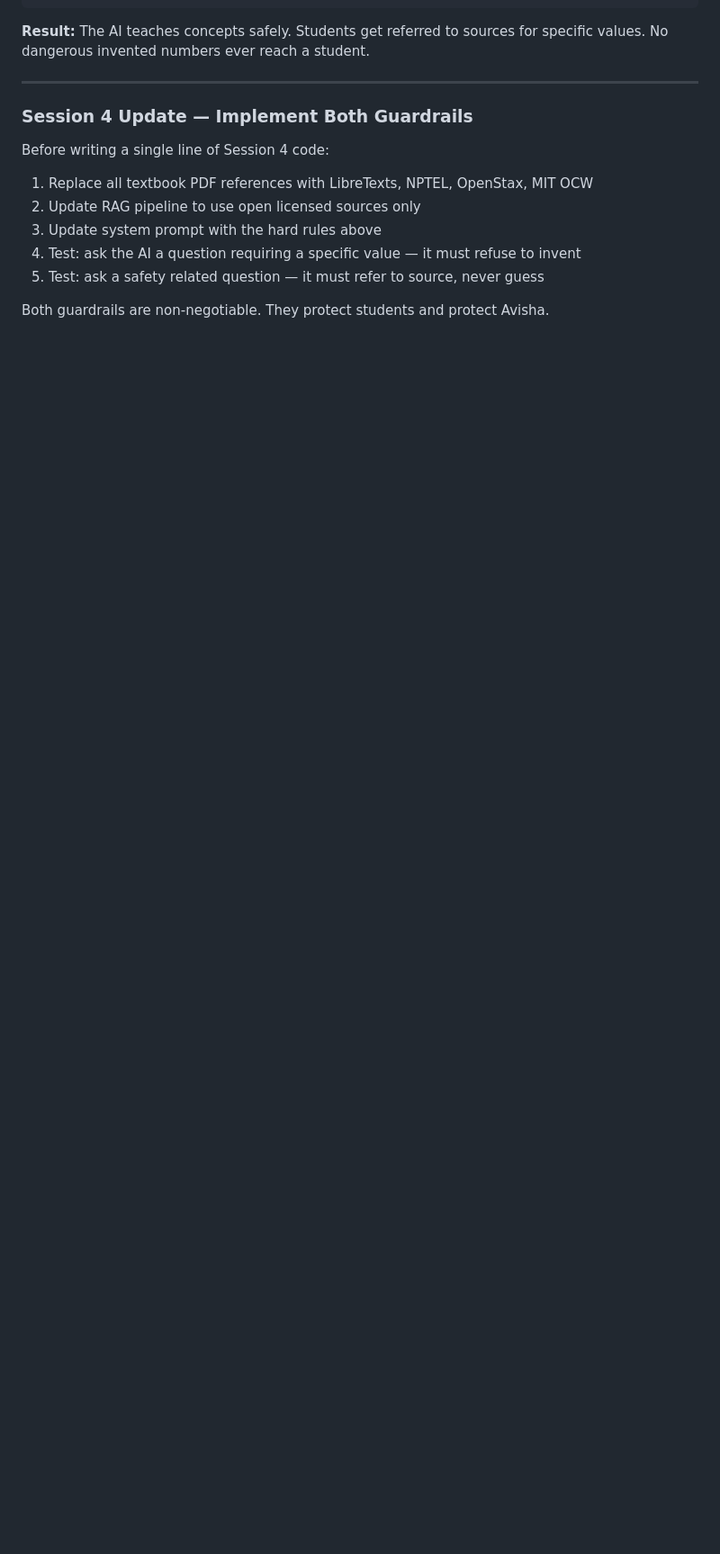
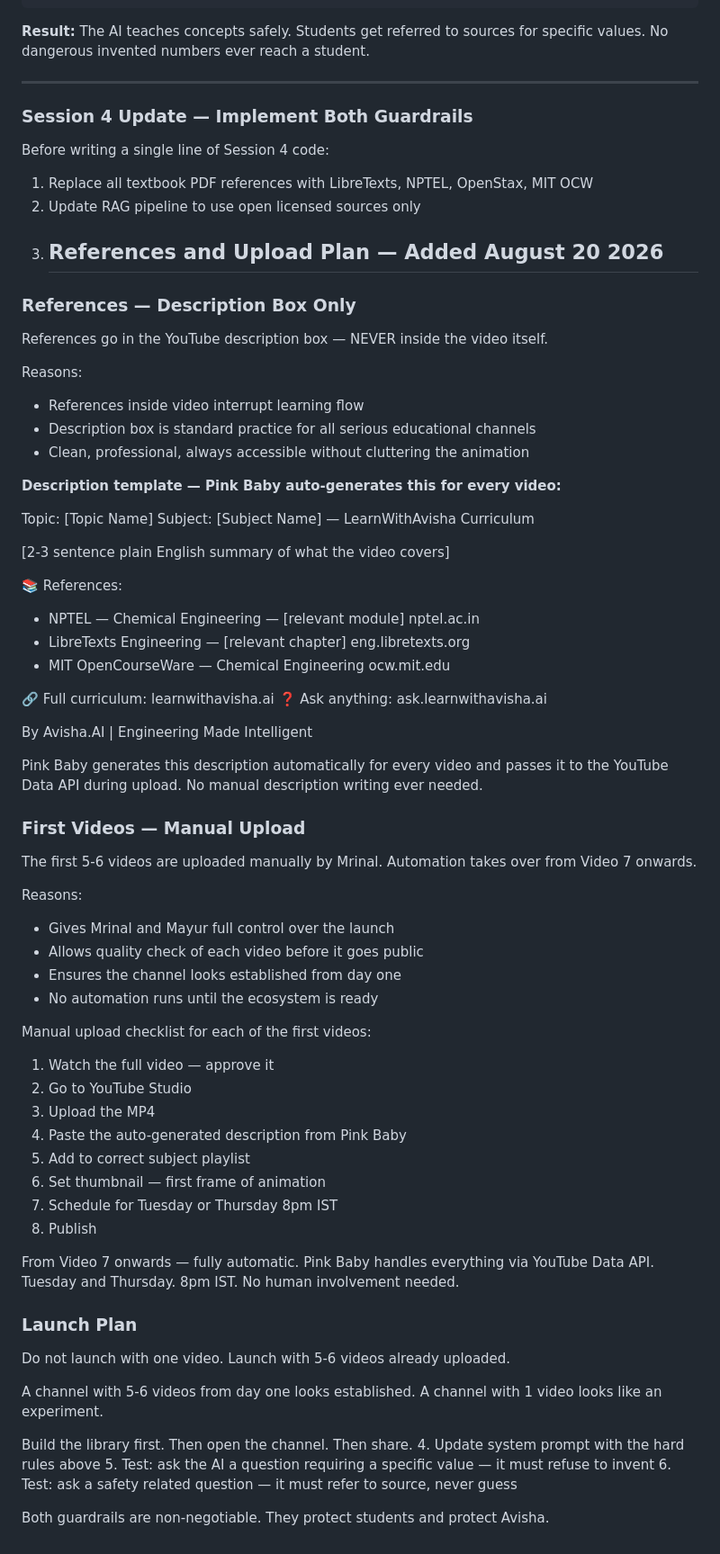
Before and after one commit to avisha-ai/learnwithavisha, a Markdown page: CLAUDE_MASTER.md, the part around the change. Shown at 90% size. Drawn GitHub-style; blank space fills up the shorter version.

Commit message:
Update CLAUDE_MASTER with video upload guidelines
Added guidelines for video description and upload process.

```diff
--- a/CLAUDE_MASTER.md
+++ b/CLAUDE_MASTER.md
@@ -672,8 +672,76 @@ Before writing a single line of Session 4 code:
 
 1. Replace all textbook PDF references with LibreTexts, NPTEL, OpenStax, MIT OCW
 2. Update RAG pipeline to use open licensed sources only
-3. Update system prompt with the hard rules above
-4. Test: ask the AI a question requiring a specific value — it must refuse to invent
-5. Test: ask a safety related question — it must refer to source, never guess
+3. ## References and Upload Plan — Added August 20 2026
+
+### References — Description Box Only
+
+References go in the YouTube description box — NEVER inside the video itself.
+
+Reasons:
+- References inside video interrupt learning flow
+- Description box is standard practice for all serious educational channels
+- Clean, professional, always accessible without cluttering the animation
+
+**Description template — Pink Baby auto-generates this for every video:**
+
+Topic: [Topic Name]
+Subject: [Subject Name] — LearnWithAvisha Curriculum
+
+[2-3 sentence plain English summary of what the video covers]
+
+📚 References:
+- NPTEL — Chemical Engineering — [relevant module]
+  nptel.ac.in
+- LibreTexts Engineering — [relevant chapter]
+  eng.libretexts.org
+- MIT OpenCourseWare — Chemical Engineering
+  ocw.mit.edu
+
+🔗 Full curriculum: learnwithavisha.ai
+❓ Ask anything: ask.learnwithavisha.ai
+
+By Avisha.AI | Engineering Made Intelligent
+
+Pink Baby generates this description automatically for every video
+and passes it to the YouTube Data API during upload.
+No manual description writing ever needed.
+
+### First Videos — Manual Upload
+
+The first 5-6 videos are uploaded manually by Mrinal.
+Automation takes over from Video 7 onwards.
+
+Reasons:
+- Gives Mrinal and Mayur full control over the launch
+- Allows quality check of each video before it goes public
+- Ensures the channel looks established from day one
+- No automation runs until the ecosystem is ready
+
+Manual upload checklist for each of the first videos:
+1. Watch the full video — approve it
+2. Go to YouTube Studio
+3. Upload the MP4
+4. Paste the auto-generated description from Pink Baby
+5. Add to correct subject playlist
+6. Set thumbnail — first frame of animation
+7. Schedule for Tuesday or Thursday 8pm IST
+8. Publish
+
+From Video 7 onwards — fully automatic.
+Pink Baby handles everything via YouTube Data API.
+Tuesday and Thursday. 8pm IST. No human involvement needed.
+
+### Launch Plan
+
+Do not launch with one video. Launch with 5-6 videos already uploaded.
+
+A channel with 5-6 videos from day one looks established.
+A channel with 1 video looks like an experiment.
+
+Build the library first. Then open the channel. Then share.
+4. Update system prompt with the hard rules above
+5. Test: ask the AI a question requiring a specific value — it must refuse to invent
+6. Test: ask a safety related question — it must refer to source, never guess
 
 Both guardrails are non-negotiable. They protect students and protect Avisha.
```
